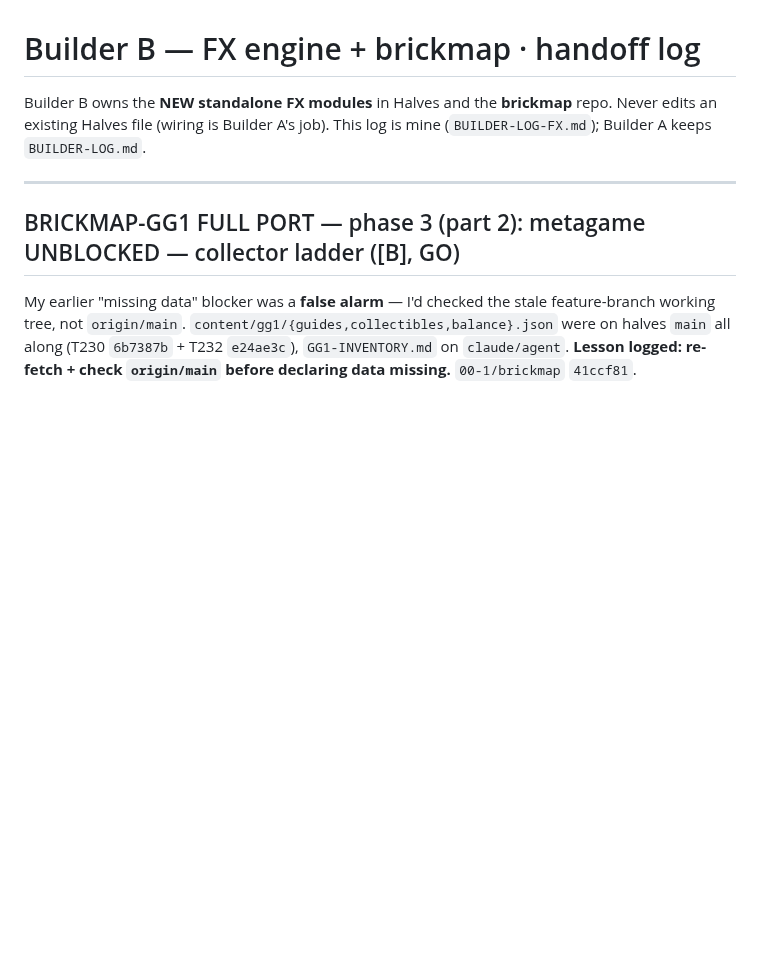
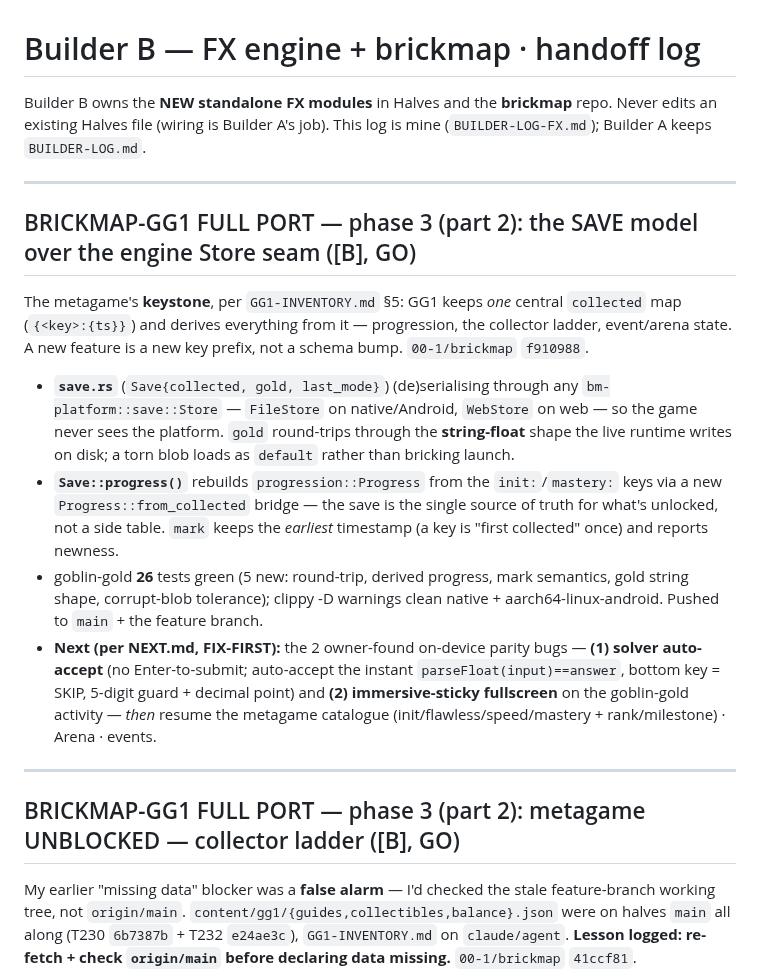
Before and after one commit to 00-1/halves, a Markdown page: docs/agent/BUILDER-LOG-FX.md, the part around the change. Drawn GitHub-style; blank space fills up the shorter version.

Commit message:
docs: log GG1 save model (phase 3 part 2) over the bm-platform Store seam
Co-Authored-By: Claude Opus 4.7 <noreply@anthropic.com>
Claude-Session: https://claude.ai/code/session_01E9cJYJn3cUqfGgC4TZffwe

```diff
--- a/docs/agent/BUILDER-LOG-FX.md
+++ b/docs/agent/BUILDER-LOG-FX.md
@@ -3,6 +3,30 @@
 Builder B owns the **NEW standalone FX modules** in Halves and the **brickmap** repo.
 Never edits an existing Halves file (wiring is Builder A's job). This log is mine
 (`BUILDER-LOG-FX.md`); Builder A keeps `BUILDER-LOG.md`.
+
+---
+
+## BRICKMAP-GG1 FULL PORT — phase 3 (part 2): the SAVE model over the engine Store seam ([B], GO)
+
+The metagame's **keystone**, per `GG1-INVENTORY.md` §5: GG1 keeps *one* central `collected` map
+(`{<key>:{ts}}`) and derives everything from it — progression, the collector ladder, event/arena
+state. A new feature is a new key prefix, not a schema bump. `00-1/brickmap` `f910988`.
+- **`save.rs`** (`Save{collected, gold, last_mode}`) (de)serialising through any
+  `bm-platform::save::Store` — `FileStore` on native/Android, `WebStore` on web — so the game never
+  sees the platform. `gold` round-trips through the **string-float** shape the live runtime writes
+  on disk; a torn blob loads as `default` rather than bricking launch.
+- **`Save::progress()`** rebuilds `progression::Progress` from the `init:`/`mastery:` keys via a new
+  `Progress::from_collected` bridge — the save is the single source of truth for what's unlocked,
+  not a side table. `mark` keeps the *earliest* timestamp (a key is "first collected" once) and
+  reports newness.
+- goblin-gold **26** tests green (5 new: round-trip, derived progress, mark semantics, gold string
+  shape, corrupt-blob tolerance); clippy -D warnings clean native + aarch64-linux-android. Pushed to
+  `main` + the feature branch.
+- **Next (per NEXT.md, FIX-FIRST):** the 2 owner-found on-device parity bugs — **(1) solver
+  auto-accept** (no Enter-to-submit; auto-accept the instant `parseFloat(input)==answer`, bottom key
+  = SKIP, 5-digit guard + decimal point) and **(2) immersive-sticky fullscreen** on the goblin-gold
+  activity — *then* resume the metagame catalogue (init/flawless/speed/mastery + rank/milestone) ·
+  Arena · events.
 
 ---
 
```
